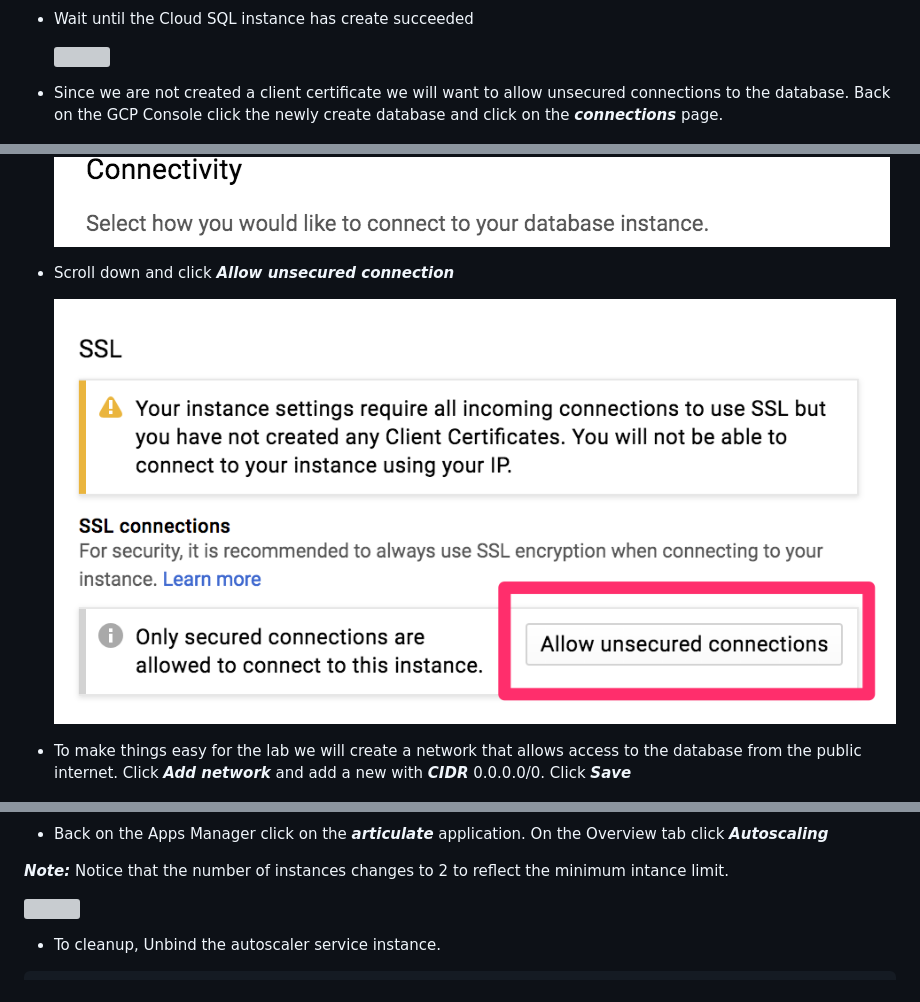
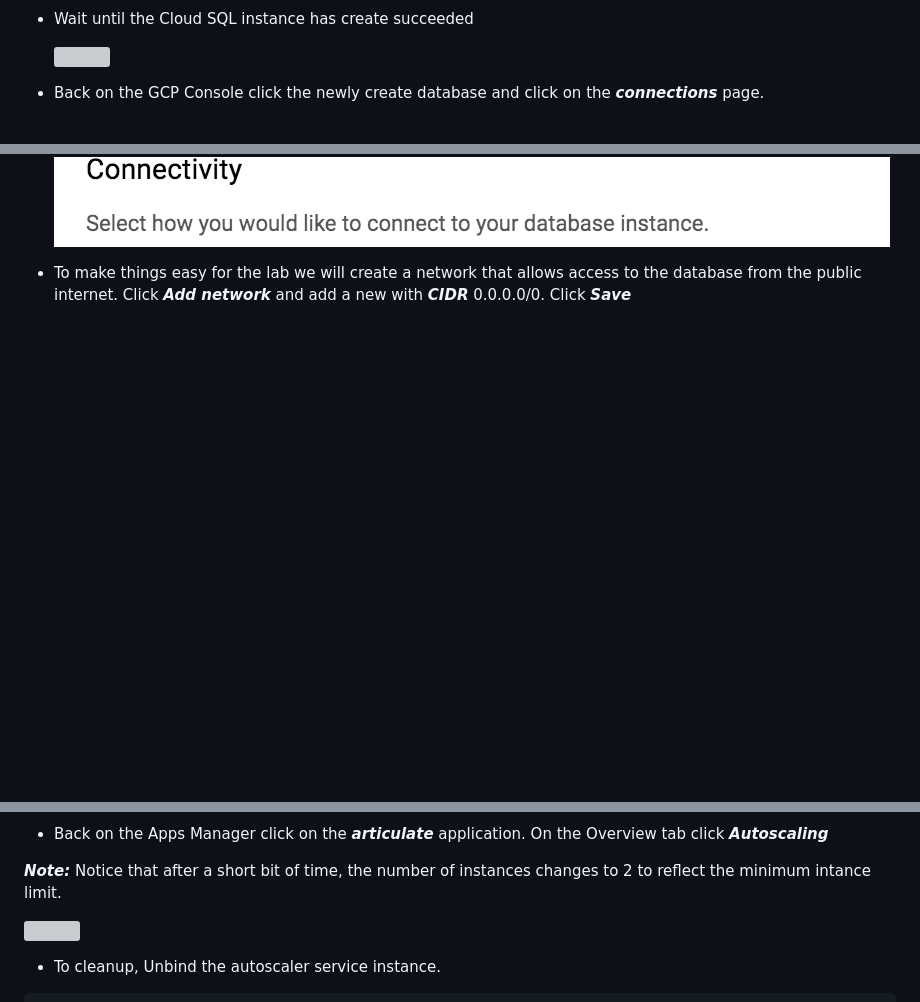
Before and after one commit to dfoleypivotal/gcp-pcf-workshop, a Markdown page: README.md, 3 parts joined by grey strips. GitHub-like rendering; blank space fills up the shorter version; grey boxes are pictures that could not be loaded.

```diff
--- a/README.md
+++ b/README.md
@@ -378,13 +401,9 @@ cf service attendee-mysql
 
     ![](images/image42.png)
 
-- Since we are not created a client certificate we will want to allow unsecured connections to the database.  Back on the GCP Console click the newly create database and click on the ***connections*** page.
+- Back on the GCP Console click the newly create database and click on the ***connections*** page.
 
     ![](images/image43.png)
-
-- Scroll down and click ***Allow unsecured connection***
-
-    ![](images/image44.png)
 
 - To make things easy for the lab we will create a network that allows access to the database from the public internet. Click ***Add network*** and add a new with ***CIDR*** 0.0.0.0/0. Click ***Save***
 
@@ -667,7 +690,7 @@ cf restart articulate
 
 - Back on the Apps Manager click on the ***articulate*** application. On the Overview tab click ***Autoscaling***
 
-***Note:*** Notice that the number of instances changes to 2 to reflect the minimum intance limit.
+***Note:*** Notice that after a short bit of time, the number of instances changes to 2 to reflect the minimum intance limit.
 
 ![](images/image77.png)
 
```
Also changed, not shown: other parts of README.md (+31 -4 lines), images/image80.png (added).
